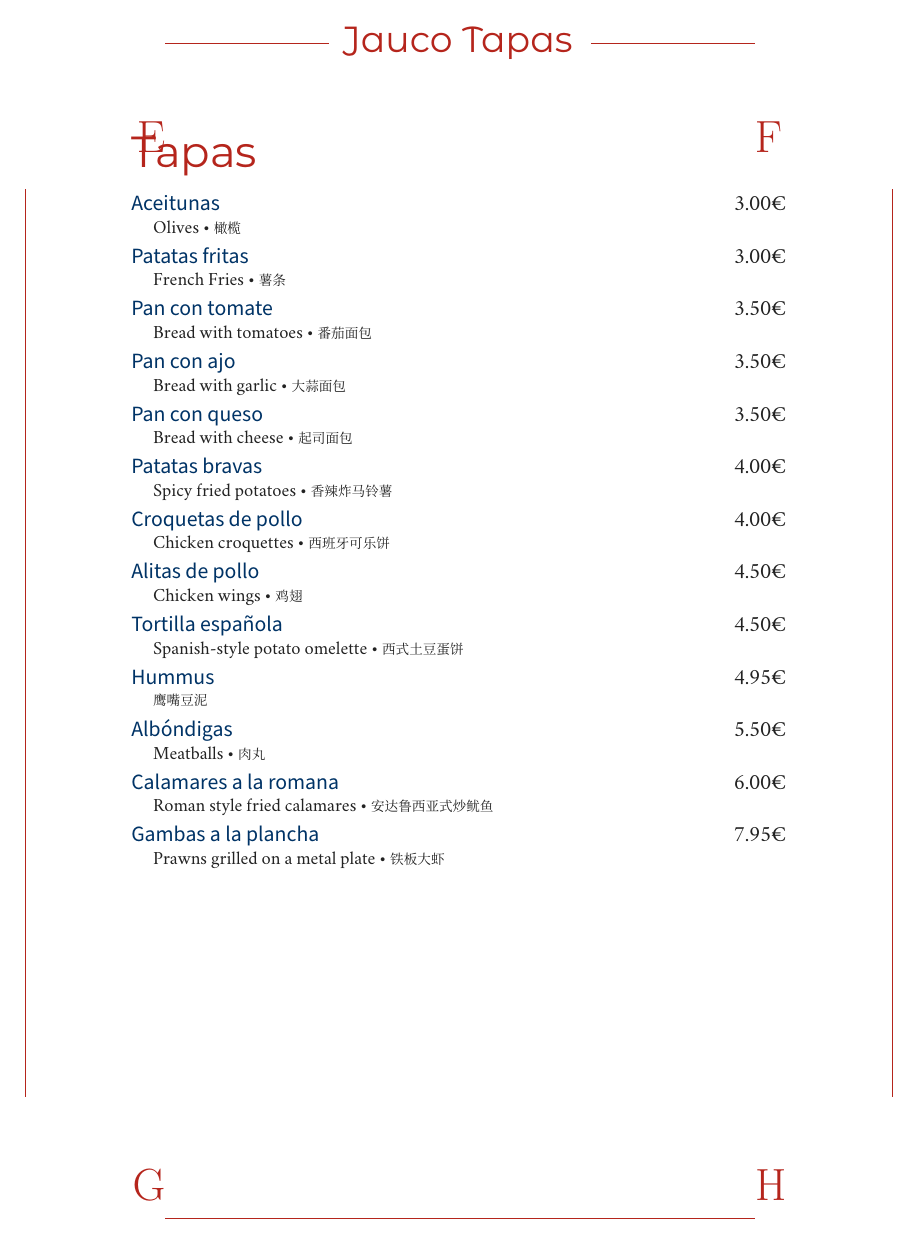
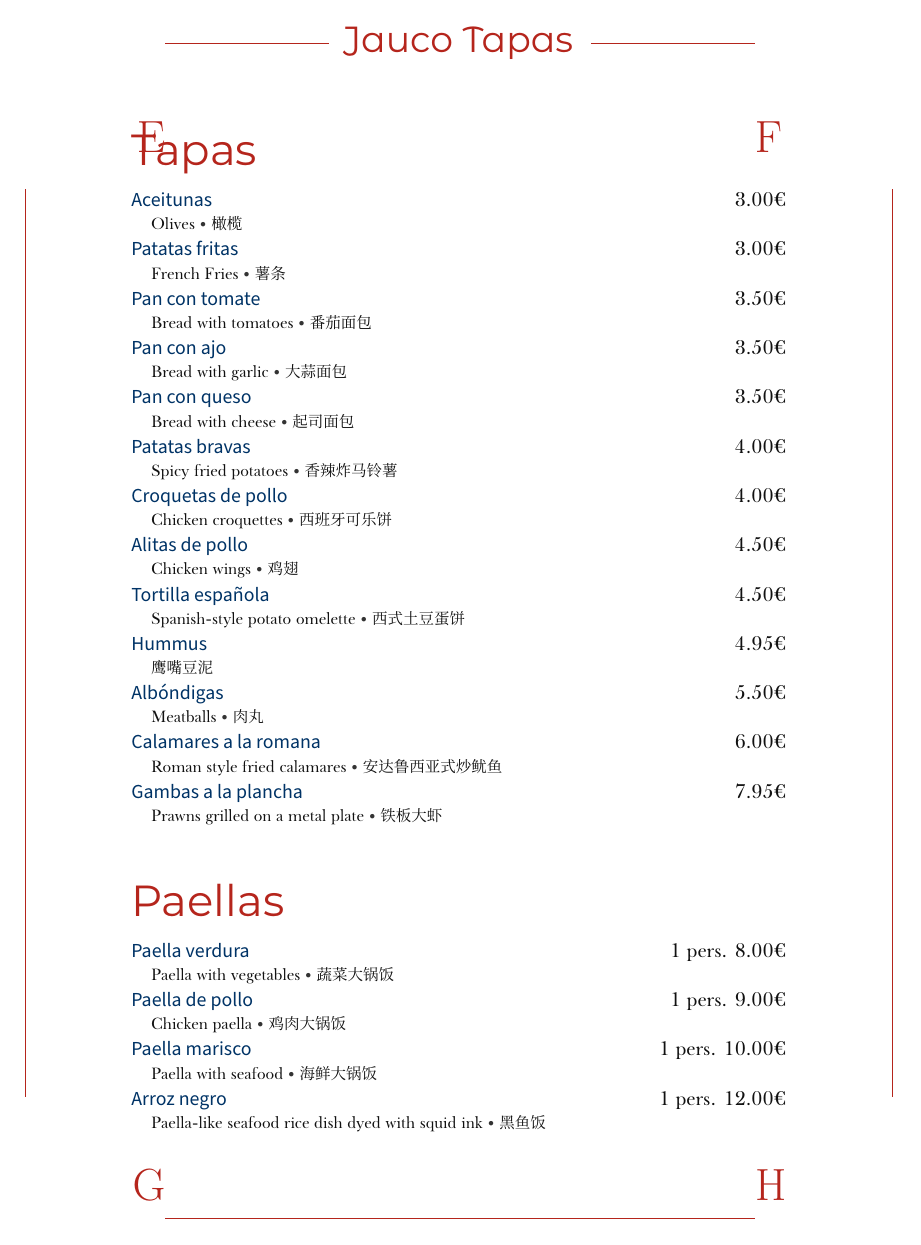
Before and after one commit to moroz/menu_jauco, a LaTeX document (master.tex): page 1 of 4. Compiled offline with XeLaTeX; a missing font is replaced by an installed copy or a similar font.

Commit message:
Change fonts to the ones I currently have installed

```diff
--- a/master.tex
+++ b/master.tex
@@ -1,18 +1,19 @@
-\documentclass[12pt]{article}
+\documentclass[11pt]{article}
 \usepackage[textwidth=12.7cm,centering]{geometry}
 \usepackage[usenames,dvipsnames]{xcolor}
 \usepackage{fontspec,background,xeCJK,changepage}
 
-\setCJKmainfont[Scale=0.75]{Source Han Serif SC}
+\setCJKmainfont[Scale=0.95]{Source Han Serif SC}
 \setCJKsansfont{Source Han Serif SC}
 
 \newfontfamily\LogoText{Montserrat Alternates}
 \newfontfamily\ColText{Montserrat}
 \setsansfont{Source Sans Pro}
-\setmainfont{Minion Pro}
+\setmainfont{Baskerville}
 \definecolor{HeadingColor}{HTML}{000063}
-\definecolor{TextColor}{HTML}{222222}
+\definecolor{TextColor}{HTML}{111111}
 \definecolor{EntryColor}{HTML}{003366}
+\definecolor{BulletColor}{HTML}{333333}
 
 \newcommand*\wb[3]{%
   {\fontsize{#1}{#2}\usefont{U}{webo}{xl}{n}#3}}
@@ -34,7 +35,7 @@
 \end{tikzpicture}%
 }
 
-\newcommand{\tb}{\textbullet{} }
+\newcommand{\tb}{{\color{BulletColor}\textbullet{}} }
 \newcommand{\eur}{€}
 
 % a tabular* for each food group
@@ -47,13 +48,15 @@
 \newcommand*\Entry[2]{%
   {\sffamily\textcolor{EntryColor}{#1}} & #2 \\}
 
+\newlength{\subentryMarginBottom}\setlength{\subentryMarginBottom}{-1.25em}
+
 % to format each subentry
 \newcommand*\Expl[1]{%
   \vspace{-1em}
   \begin{adjustwidth}{1em}{}
     \footnotesize #1
   \end{adjustwidth}
-  \vspace{-1.35em}}
+  \vspace{\subentryMarginBottom}}
 
 \makeatletter
 \newcommand{\globalcolor}[1]{%
```
Also changed, not shown: master.tex (1 more changed lines).
